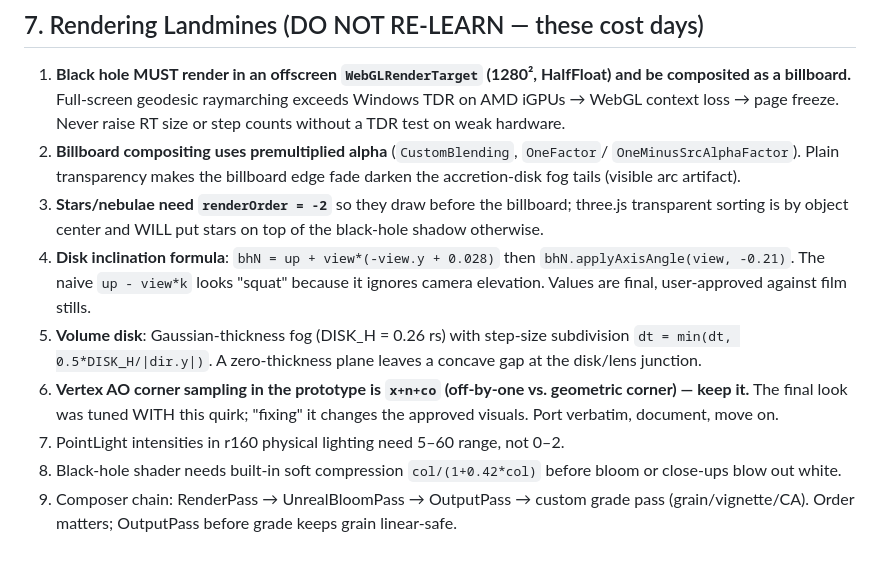
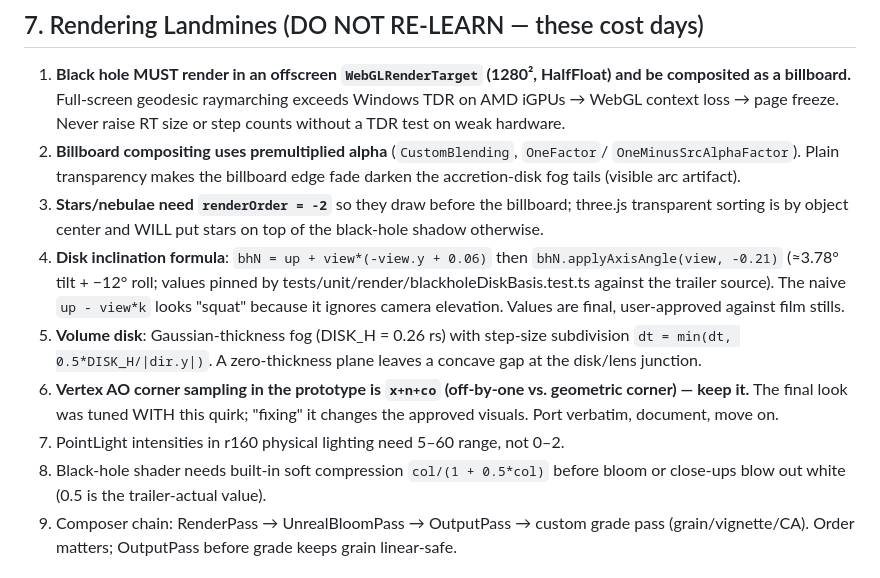
Before and after one commit to donozhang1992/interstellar-craft, a Markdown page: docs/TECH_SPEC.md, the part around the change. Drawn GitHub-style.

Commit message:
docs: correct TECH_SPEC 7.4/7.8 constants to trailer-actual values
M0.3b verbatim port found bhN offset is .06 (not .028) and soft
compression factor .5 (not .42); values now pinned by render tests.

Co-Authored-By: Claude Fable 5 <noreply@anthropic.com>

```diff
--- a/docs/TECH_SPEC.md
+++ b/docs/TECH_SPEC.md
@@ -104,9 +104,11 @@ clock. (Same pattern as trailer's `renderFrame(i)` — proven to work headless.)
 3. **Stars/nebulae need `renderOrder = -2`** so they draw before the billboard;
    three.js transparent sorting is by object center and WILL put stars on top of the
    black-hole shadow otherwise.
-4. **Disk inclination formula**: `bhN = up + view*(-view.y + 0.028)` then
-   `bhN.applyAxisAngle(view, -0.21)`. The naive `up - view*k` looks "squat" because
-   it ignores camera elevation. Values are final, user-approved against film stills.
+4. **Disk inclination formula**: `bhN = up + view*(-view.y + 0.06)` then
+   `bhN.applyAxisAngle(view, -0.21)` (≈3.78° tilt + −12° roll; values pinned by
+   tests/unit/render/blackholeDiskBasis.test.ts against the trailer source). The
+   naive `up - view*k` looks "squat" because it ignores camera elevation. Values
+   are final, user-approved against film stills.
 5. **Volume disk**: Gaussian-thickness fog (DISK_H = 0.26 rs) with step-size
    subdivision `dt = min(dt, 0.5*DISK_H/|dir.y|)`. A zero-thickness plane leaves a
    concave gap at the disk/lens junction.
@@ -114,8 +116,8 @@ clock. (Same pattern as trailer's `renderFrame(i)` — proven to work headless.)
    geometric corner) — keep it.** The final look was tuned WITH this quirk; "fixing"
    it changes the approved visuals. Port verbatim, document, move on.
 7. PointLight intensities in r160 physical lighting need 5–60 range, not 0–2.
-8. Black-hole shader needs built-in soft compression `col/(1+0.42*col)` before
-   bloom or close-ups blow out white.
+8. Black-hole shader needs built-in soft compression `col/(1 + 0.5*col)` before
+   bloom or close-ups blow out white (0.5 is the trailer-actual value).
 9. Composer chain: RenderPass → UnrealBloomPass → OutputPass → custom grade pass
    (grain/vignette/CA). Order matters; OutputPass before grade keeps grain linear-safe.
 
```
